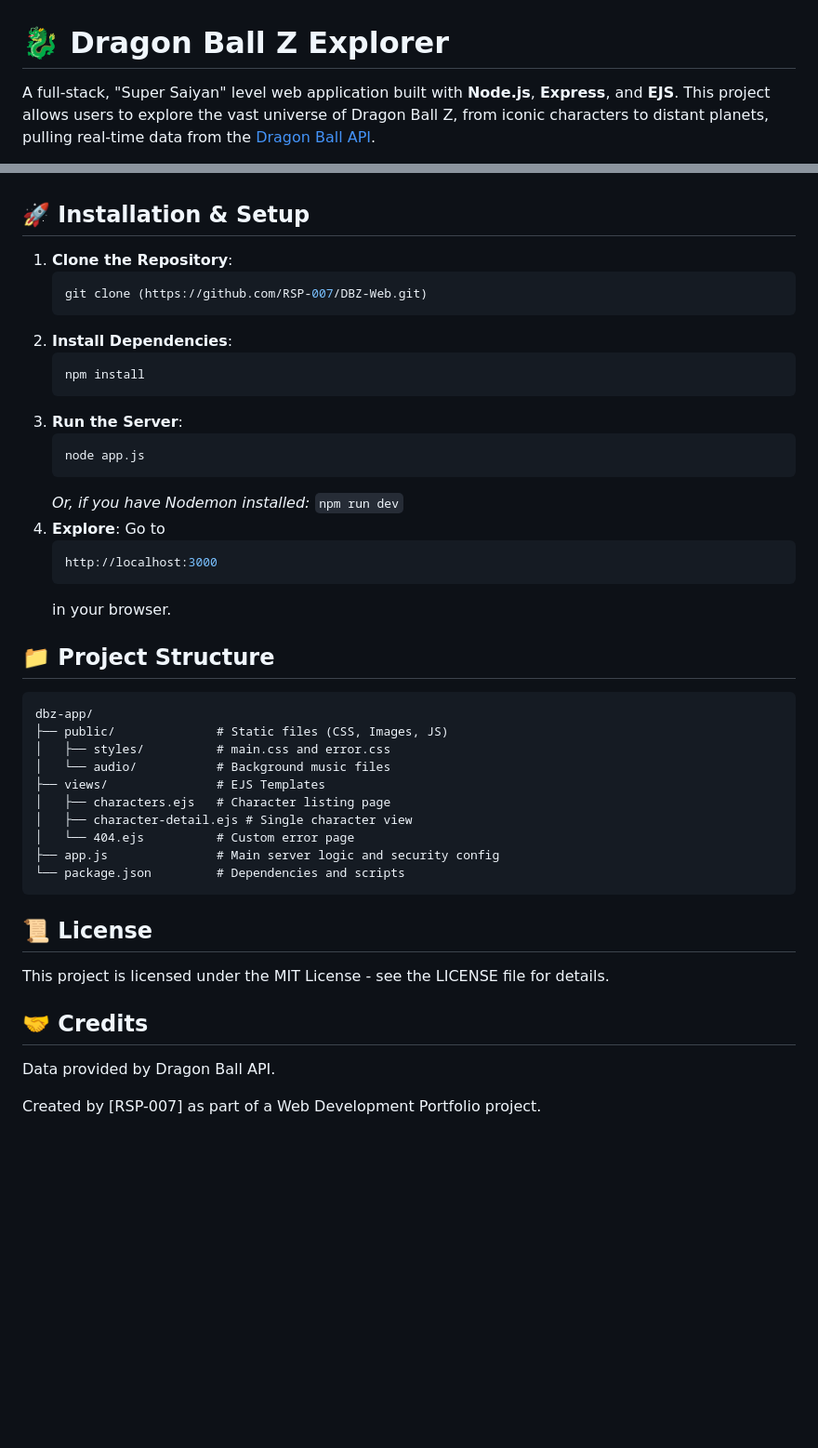
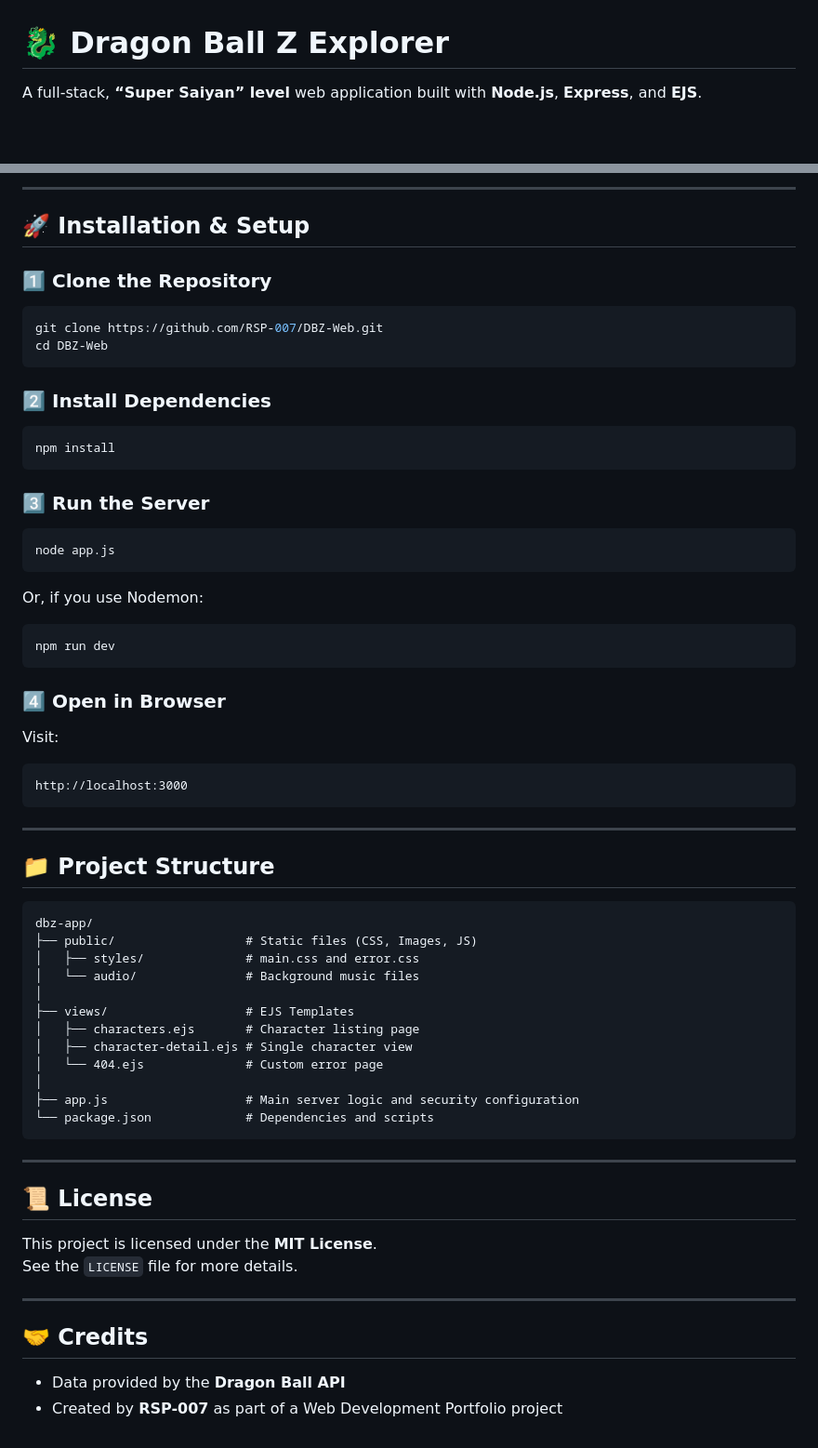
Before and after one commit to RSP-007/DBZ-Web, a Markdown page: README.md, 2 parts joined by grey strips. Shown at 93% size. Rendered like a GitHub page; blank space fills up the shorter version.

````diff
--- a/README.md
+++ b/README.md
@@ -1,4 +1,4 @@
 # 🐉 Dragon Ball Z Explorer
 
-A full-stack, "Super Saiyan" level web application built with **Node.js**, **Express**, and **EJS**. This project allows users to explore the vast universe of Dragon Ball Z, from iconic characters to distant planets, pulling real-time data from the [Dragon Ball API](https://web.dragonball-api.com/documentation).
+A full-stack, **“Super Saiyan” level** web application built with **Node.js**, **Express**, and **EJS**.
 
@@ -37,45 +84,69 @@ This project isn't just about looks; it's built with professional-grade security
+---
 
 ## 🚀 Installation & Setup
 
-1.  **Clone the Repository**:
-    ```bash
-    git clone (https://github.com/RSP-007/DBZ-Web.git)
-    ```
-2.  **Install Dependencies**:
-    ```bash
-    npm install
-    ```
-3.  **Run the Server**:
-    ```bash
-    node app.js
-    ```
-    *Or, if you have Nodemon installed:* `npm run dev`
-4.  **Explore**:
-    Go to
-    ```bash
-    http://localhost:3000
-    ```
-    in your browser.
+### 1️⃣ Clone the Repository
+
+```bash
+git clone https://github.com/RSP-007/DBZ-Web.git
+cd DBZ-Web
+```
+
+### 2️⃣ Install Dependencies
+
+```bash
+npm install
+```
+
+### 3️⃣ Run the Server
+
+```bash
+node app.js
+```
+
+Or, if you use Nodemon:
+
+```bash
+npm run dev
+```
+
+### 4️⃣ Open in Browser
+
+Visit:
+
+```
+http://localhost:3000
+```
+
+---
 
 ## 📁 Project Structure
 
-```text
+```
 dbz-app/
-├── public/              # Static files (CSS, Images, JS)
-│   ├── styles/          # main.css and error.css
-│   └── audio/           # Background music files
-├── views/               # EJS Templates
-│   ├── characters.ejs   # Character listing page
+├── public/                  # Static files (CSS, Images, JS)
+│   ├── styles/              # main.css and error.css
+│   └── audio/               # Background music files
+│
+├── views/                   # EJS Templates
+│   ├── characters.ejs       # Character listing page
 │   ├── character-detail.ejs # Single character view
-│   └── 404.ejs          # Custom error page
-├── app.js               # Main server logic and security config
-└── package.json         # Dependencies and scripts
+│   └── 404.ejs              # Custom error page
+│
+├── app.js                   # Main server logic and security configuration
+└── package.json             # Dependencies and scripts
 ```
 
+---
+
 ## 📜 License
-This project is licensed under the MIT License - see the LICENSE file for details.
+
+This project is licensed under the **MIT License**.
+See the `LICENSE` file for more details.
+
+---
 
 ## 🤝 Credits
-Data provided by Dragon Ball API.
 
-Created by [RSP-007] as part of a Web Development Portfolio project.
+- Data provided by the **Dragon Ball API**
+- Created by **RSP-007** as part of a Web Development Portfolio project
````
Also changed, not shown: other parts of README.md (+64 -17 lines).
